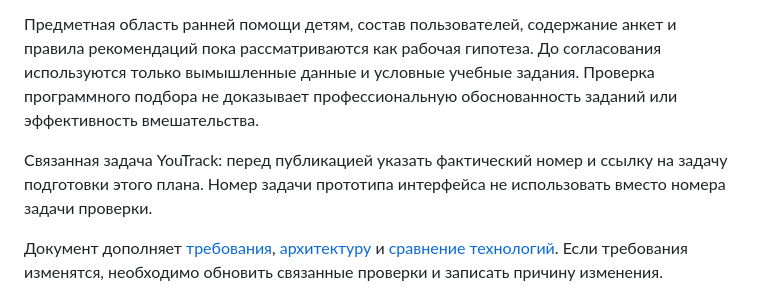
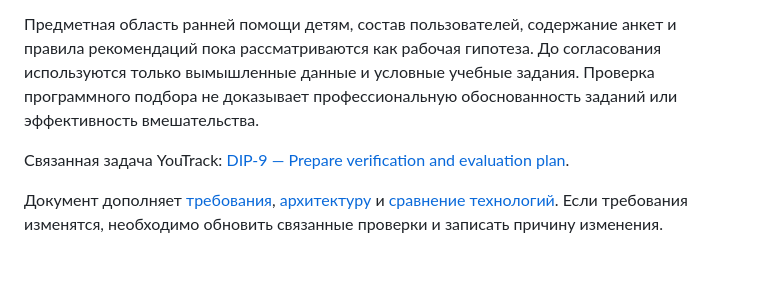
Before and after one commit to kantayevr/personalized-early-intervention-platform, a Markdown page: docs/verification-plan.md, the part around the change. Drawn GitHub-style; blank space fills up the shorter version.

Commit message:
DIP-9: Fix verification plan task reference

```diff
--- a/docs/verification-plan.md
+++ b/docs/verification-plan.md
@@ -10,7 +10,7 @@
 
 Предметная область ранней помощи детям, состав пользователей, содержание анкет и правила рекомендаций пока рассматриваются как рабочая гипотеза. До согласования используются только вымышленные данные и условные учебные задания. Проверка программного подбора не доказывает профессиональную обоснованность заданий или эффективность вмешательства.
 
-Связанная задача YouTrack: перед публикацией указать фактический номер и ссылку на задачу подготовки этого плана. Номер задачи прототипа интерфейса не использовать вместо номера задачи проверки.
+Связанная задача YouTrack: [DIP-9 — Prepare verification and evaluation plan](https://kantayevr.youtrack.cloud/issue/DIP-9).
 
 Документ дополняет [требования](requirements.md), [архитектуру](architecture.md) и [сравнение технологий](technology-comparison.md). Если требования изменятся, необходимо обновить связанные проверки и записать причину изменения.
 
```
